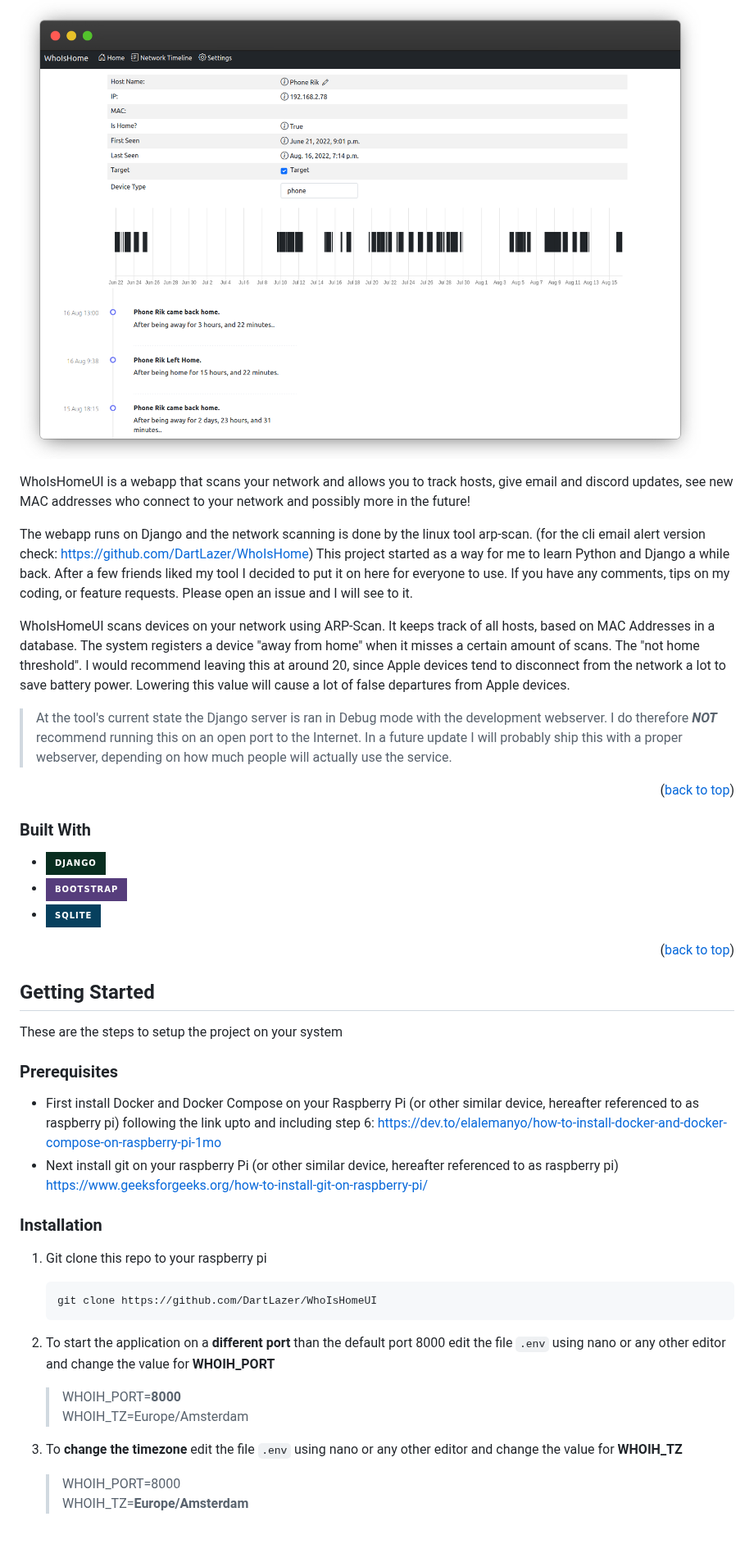
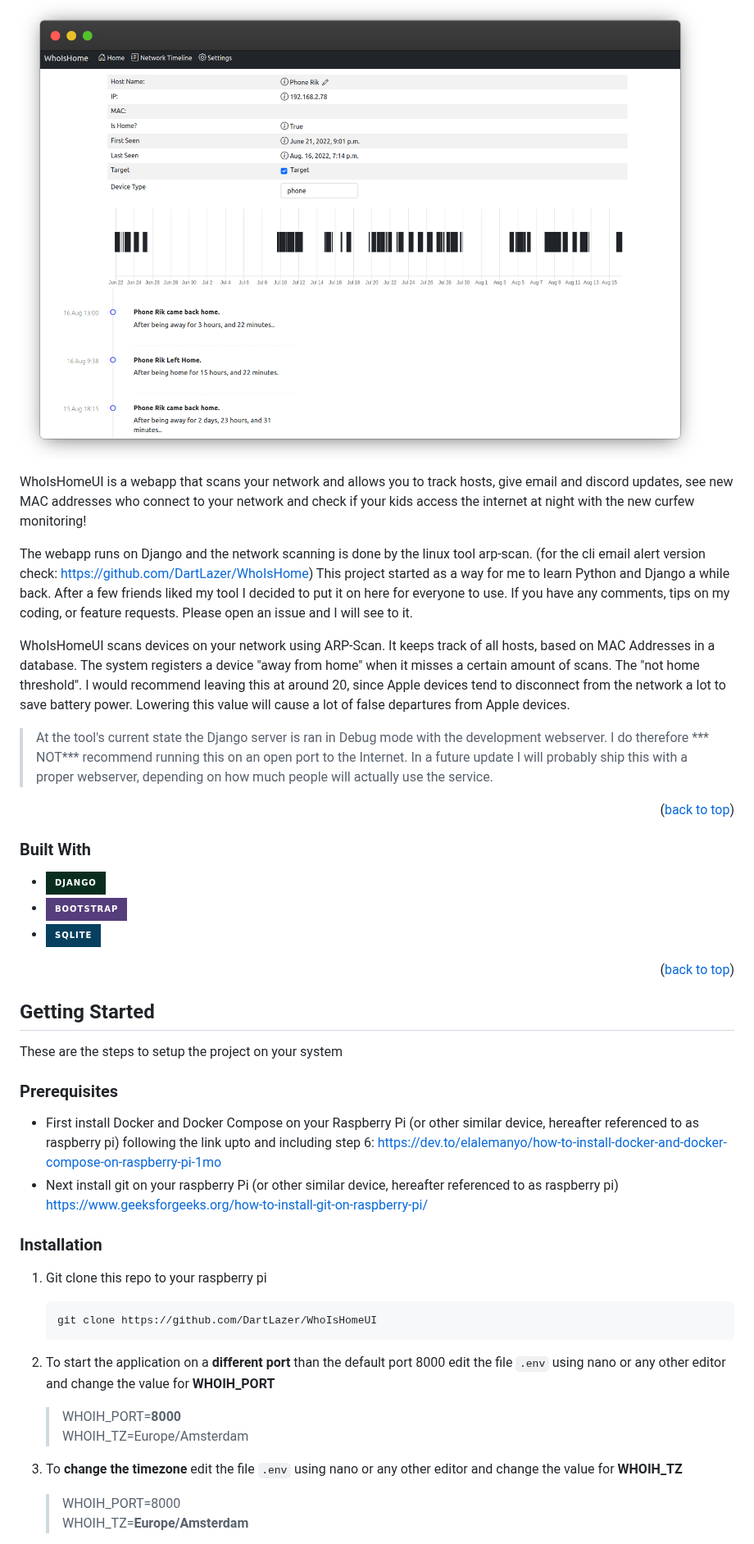
Before and after one commit to DartLazer/WhoIsHomeUI, a Markdown page: README.md, the part around one of its changes. Shown at 82% size. Rendered like a GitHub page; badges without logos.

Commit message:
Update to readme.md to include curfew mode and discord settings link

````diff
--- a/README.md
+++ b/README.md
@@ -65,21 +66,28 @@
 
 [![WhoIsHomeUI Screen Shot][product-screenshot]](https://github.com/DartLazer/WhoIsHomeUI)
 
+WhoIsHomeUI is a webapp that scans your network and allows you to track hosts, give email and discord updates, see new
+MAC addresses who connect to your network and check if your kids access the internet at night with the new curfew
+monitoring!
 
-WhoIsHomeUI is a webapp that scans your network and allows you to track hosts, give email and discord updates, see new MAC addresses who connect to your network and possibly more in the future!
+The webapp runs on Django and the network scanning is done by the linux tool arp-scan. (for the cli email alert version
+check: https://github.com/DartLazer/WhoIsHome)
+This project started as a way for me to learn Python and Django a while back. After a few friends liked my tool I
+decided to put it on here for everyone to use. If you have any comments, tips on my coding, or feature requests. Please
+open an issue and I will see to it.
 
-The webapp runs on Django and the network scanning is done by the linux tool arp-scan. (for the cli email alert version check: https://github.com/DartLazer/WhoIsHome)
-This project started as a way for me to learn Python and Django a while back. After a few friends liked my tool I decided to put it on here for everyone to use. If you have any comments, tips on my coding, or feature requests. Please open an issue and I will see to it.
-
-WhoIsHomeUI scans devices on your network using ARP-Scan. It keeps track of all hosts, based on MAC Addresses in a database.
-The system registers a device "away from home" when it misses a certain amount of scans. The "not home threshold". I would recommend leaving this at around 20, since Apple devices tend to disconnect from the network a lot to save battery power. Lowering this value will cause a lot of false departures from Apple devices.
+WhoIsHomeUI scans devices on your network using ARP-Scan. It keeps track of all hosts, based on MAC Addresses in a
+database.
+The system registers a device "away from home" when it misses a certain amount of scans. The "not home threshold". I
+would recommend leaving this at around 20, since Apple devices tend to disconnect from the network a lot to save battery
+power. Lowering this value will cause a lot of false departures from Apple devices.
 
 
-> At the tool's current state the Django server is ran in Debug mode with the development webserver. I do therefore ***NOT*** recommend running this on an open port to the Internet. In a future update I will probably ship this with a proper webserver, depending on how much people will actually use the service.
+> At the tool's current state the Django server is ran in Debug mode with the development webserver. I do therefore ***
+> NOT*** recommend running this on an open port to the Internet. In a future update I will probably ship this with a
+> proper webserver, depending on how much people will actually use the service.
 
 <p align="right">(<a href="#readme-top">back to top</a>)</p>
-
-
 
 ### Built With
 
@@ -92,17 +100,18 @@ The system registers a device "away from home" when it misses a certain amount o
 
 
 <!-- GETTING STARTED -->
+
 ## Getting Started
 
 These are the steps to setup the project on your system
 
 ### Prerequisites
 
-- First install Docker and Docker Compose on your Raspberry Pi (or other similar device, hereafter referenced to as raspberry pi) following the link upto and including step 6:
-https://dev.to/elalemanyo/how-to-install-docker-and-docker-compose-on-raspberry-pi-1mo
+- First install Docker and Docker Compose on your Raspberry Pi (or other similar device, hereafter referenced to as
+  raspberry pi) following the link upto and including step 6:
+  https://dev.to/elalemanyo/how-to-install-docker-and-docker-compose-on-raspberry-pi-1mo
 - Next install git on your raspberry Pi (or other similar device, hereafter referenced to as raspberry pi)
-https://www.geeksforgeeks.org/how-to-install-git-on-raspberry-pi/
-
+  https://www.geeksforgeeks.org/how-to-install-git-on-raspberry-pi/
 
 ### Installation
 
@@ -110,12 +119,13 @@ https://www.geeksforgeeks.org/how-to-install-git-on-raspberry-pi/
     ```sh
     git clone https://github.com/DartLazer/WhoIsHomeUI
     ```
-2. To start the application on a **different port** than the default port 8000 edit the file `.env` using nano or any other editor and change the value for __WHOIH_PORT__
-    > WHOIH_PORT=**8000**<br/>
-    > WHOIH_TZ=Europe/Amsterdam
+2. To start the application on a **different port** than the default port 8000 edit the file `.env` using nano or any
+   other editor and change the value for __WHOIH_PORT__
+   > WHOIH_PORT=**8000**<br/>
+   > WHOIH_TZ=Europe/Amsterdam
 
 3. To **change the timezone** edit the file `.env` using nano or any other editor and change the value for __WHOIH_TZ__
-    > WHOIH_PORT=8000<br/>
-    > WHOIH_TZ=**Europe/Amsterdam**
-    >
+   > WHOIH_PORT=8000<br/>
+   > WHOIH_TZ=**Europe/Amsterdam**
+   >
 
````
Also changed, not shown: other parts of README.md (+74 -14 lines).
